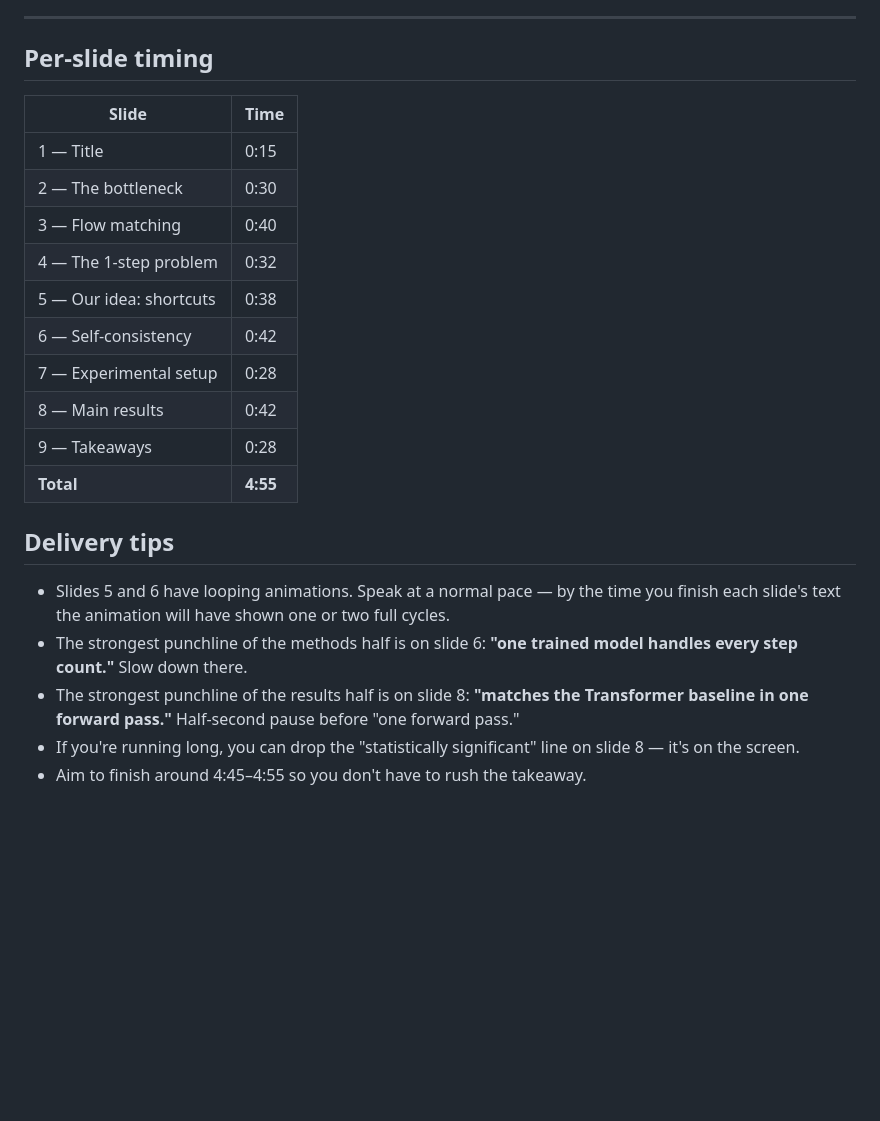
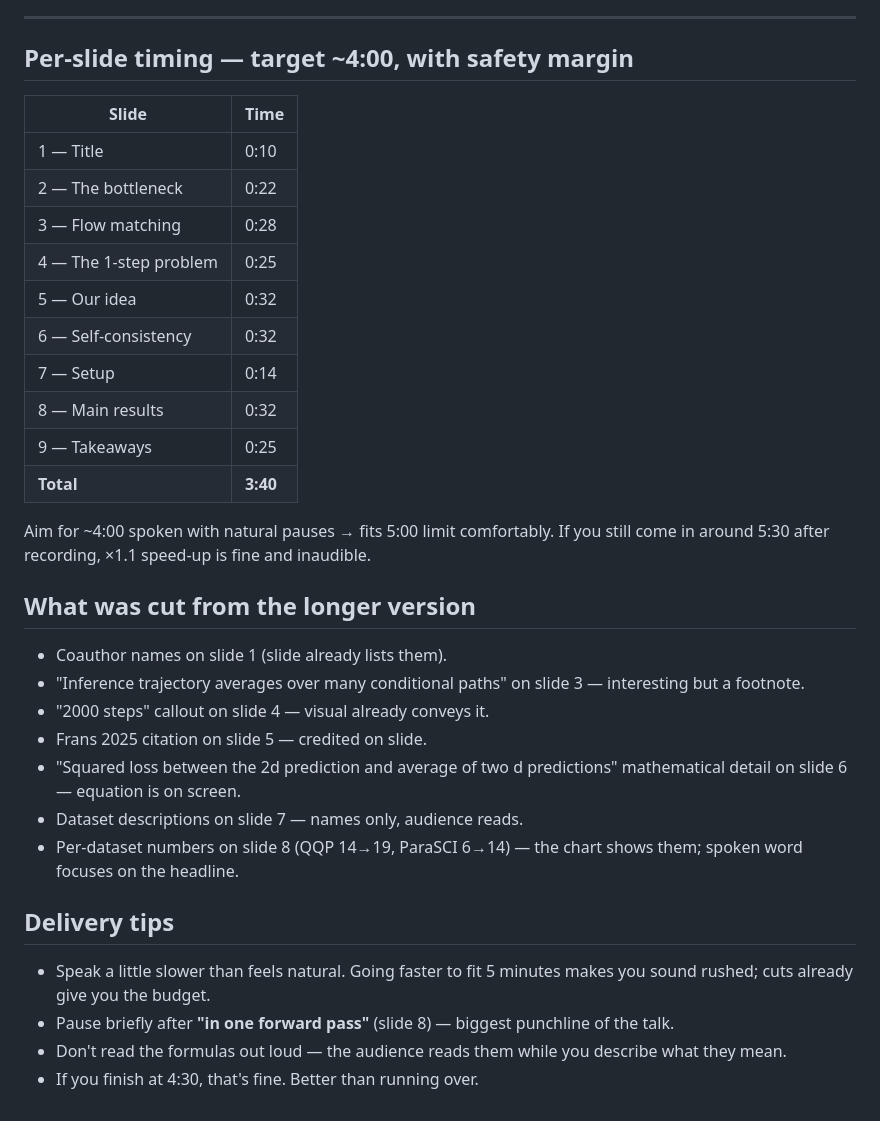
Before and after one commit to jwarczynski/ShortcutFM, a Markdown page: presentation/script.md, the part around one of its changes. GitHub-like rendering; blank space fills up the shorter version.

```diff
--- a/presentation/script.md
+++ b/presentation/script.md
@@ -139,25 +110,37 @@ Code and paper at the link. Thanks!
 
 ---
 
-## Per-slide timing
+## Per-slide timing — target ~4:00, with safety margin
 
 | Slide | Time |
 |---|---|
-| 1 — Title | 0:15 |
-| 2 — The bottleneck | 0:30 |
-| 3 — Flow matching | 0:40 |
-| 4 — The 1-step problem | 0:32 |
-| 5 — Our idea: shortcuts | 0:38 |
-| 6 — Self-consistency | 0:42 |
-| 7 — Experimental setup | 0:28 |
-| 8 — Main results | 0:42 |
-| 9 — Takeaways | 0:28 |
-| **Total** | **4:55** |
+| 1 — Title | 0:10 |
+| 2 — The bottleneck | 0:22 |
+| 3 — Flow matching | 0:28 |
+| 4 — The 1-step problem | 0:25 |
+| 5 — Our idea | 0:32 |
+| 6 — Self-consistency | 0:32 |
+| 7 — Setup | 0:14 |
+| 8 — Main results | 0:32 |
+| 9 — Takeaways | 0:25 |
+| **Total** | **3:40** |
+
+Aim for ~4:00 spoken with natural pauses → fits 5:00 limit comfortably.
+If you still come in around 5:30 after recording, ×1.1 speed-up is fine and inaudible.
+
+## What was cut from the longer version
+
+- Coauthor names on slide 1 (slide already lists them).
+- "Inference trajectory averages over many conditional paths" on slide 3 — interesting but a footnote.
+- "2000 steps" callout on slide 4 — visual already conveys it.
+- Frans 2025 citation on slide 5 — credited on slide.
+- "Squared loss between the 2d prediction and average of two d predictions" mathematical detail on slide 6 — equation is on screen.
+- Dataset descriptions on slide 7 — names only, audience reads.
+- Per-dataset numbers on slide 8 (QQP 14→19, ParaSCI 6→14) — the chart shows them; spoken word focuses on the headline.
 
 ## Delivery tips
 
-- Slides 5 and 6 have looping animations. Speak at a normal pace — by the time you finish each slide's text the animation will have shown one or two full cycles.
-- The strongest punchline of the methods half is on slide 6: **"one trained model handles every step count."** Slow down there.
-- The strongest punchline of the results half is on slide 8: **"matches the Transformer baseline in one forward pass."** Half-second pause before "one forward pass."
-- If you're running long, you can drop the "statistically significant" line on slide 8 — it's on the screen.
-- Aim to finish around 4:45–4:55 so you don't have to rush the takeaway.
+- Speak a little slower than feels natural. Going faster to fit 5 minutes makes you sound rushed; cuts already give you the budget.
+- Pause briefly after **"in one forward pass"** (slide 8) — biggest punchline of the talk.
+- Don't read the formulas out loud — the audience reads them while you describe what they mean.
+- If you finish at 4:30, that's fine. Better than running over.
```
Also changed, not shown: other parts of presentation/script.md (+46 -75 lines).
